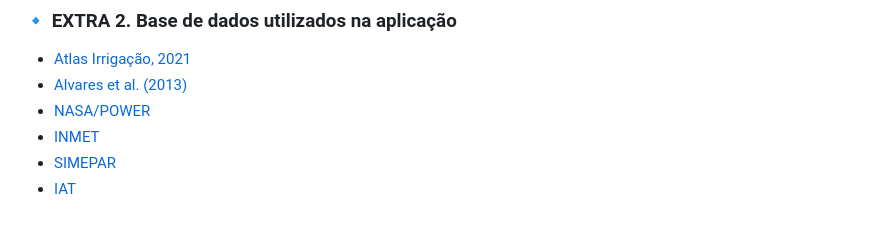
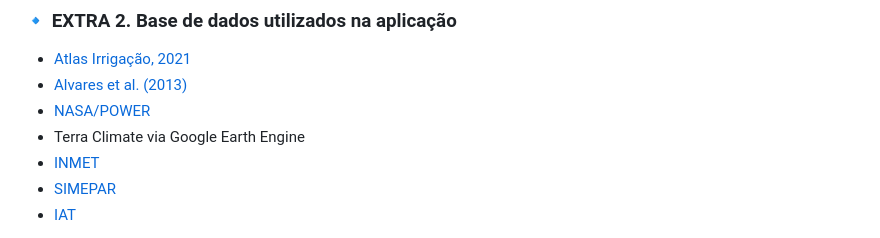
Before and after one commit to fcoliveira-utfpr/agrometeorologia, a Markdown page: README.md, the part around the change. Rendered like a GitHub page.

```diff
--- a/README.md
+++ b/README.md
@@ -189,6 +189,7 @@ Baixar dados meteorológicos para Santa Helena - PR.
 - [Atlas Irrigação, 2021](https://metadados.snirh.gov.br/geonetwork/srv/api/records/1b19cbb4-10fa-4be4-96db-b3dcd8975db0)
 - [Alvares et al. (2013)](https://www.schweizerbart.de/papers/metz/detail/22/82078/Koppen_s_climate_classification_map_for_Brazil?af=crossref)
 - [NASA/POWER](https://power.larc.nasa.gov/)
+- Terra Climate via Google Earth Engine
 - [INMET](https://portal.inmet.gov.br/)
 - [SIMEPAR](https://www.simepar.br/)
 - [IAT](https://www.iat.pr.gov.br/)
```
